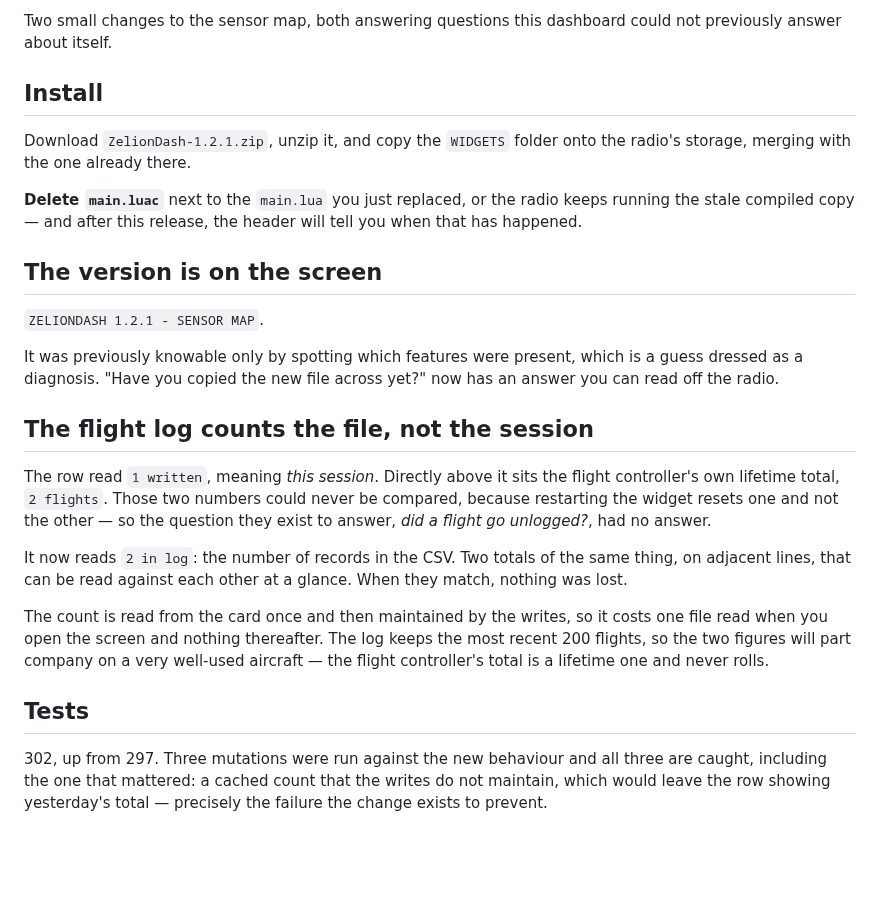
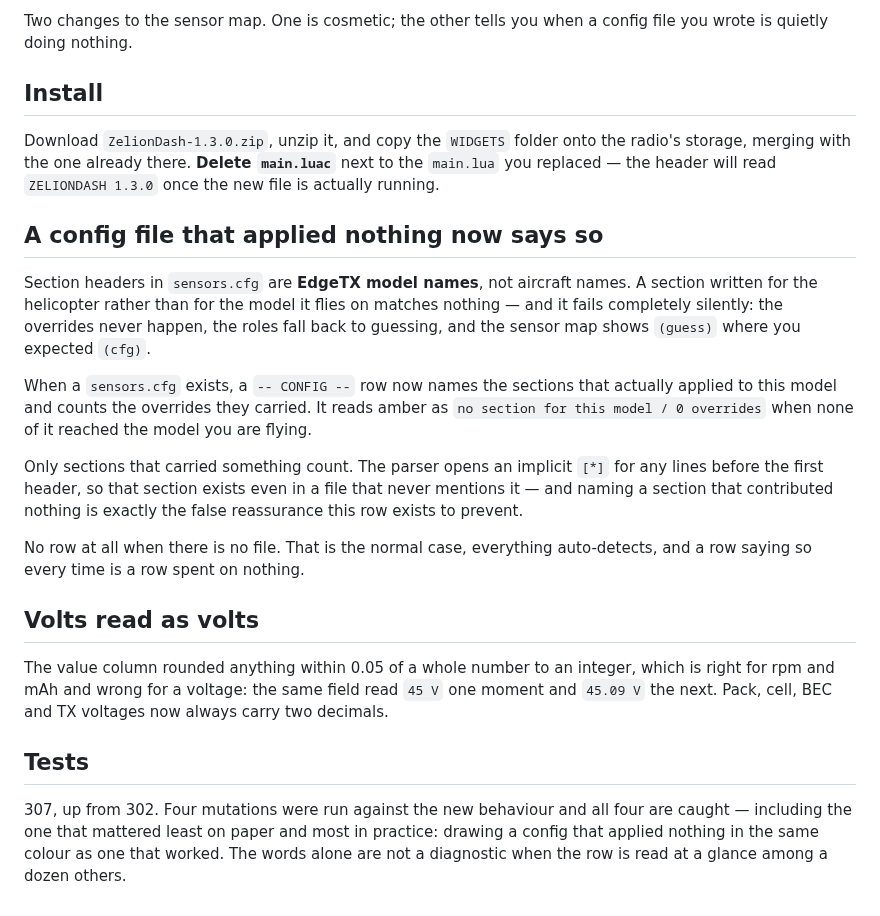
Before and after one commit to gcholdingscorporation/zelionpowerflightdashboard, a Markdown page: RELEASE_NOTES.md, the part around the change. GitHub-like rendering; blank space fills up the shorter version.

Commit message:
Version 1.3.0: say when a sensors.cfg applied nothing, and keep volts as volts
A section header in sensors.cfg is an EdgeTX MODEL name. One written for the
aircraft instead - which is the natural thing to write - matches nothing and is
completely silent about it: the overrides never happen, the roles fall back to
guessing, and the only trace is (guess) where the pilot expected (cfg). That is
live on a real radio right now, working by luck because the guess happened to
pick the right sensor.

A CONFIG row now names the sections that actually applied and counts their
overrides, amber when none of them reached this model. Only sections that
carried something count: the parser opens an implicit [*] for lines before the
first header, so that table exists in a file that never mentions it, and
crediting it would be exactly the false reassurance the row exists to prevent.
That bug was in the first version and the test caught it.

No file, no row. Absence is the normal case and a row saying so is a row spent
on nothing.

Volts keep two decimals. The adaptive rule rounds anything within 0.05 of a
whole number to an integer, which is right for rpm and mAh and wrong in a
voltage column that then reads 45 V and 45.09 V in consecutive frames.

307 tests. Four mutations, all caught - including drawing a config that applied
nothing in the same colour as one that worked, which the words alone did not
cover.

Co-Authored-By: Claude Opus 5 <noreply@anthropic.com>
Claude-Session: https://claude.ai/code/session_015XE7FyCH1DBGFFMcrwsf6e

```diff
--- a/RELEASE_NOTES.md
+++ b/RELEASE_NOTES.md
@@ -1,44 +1,45 @@
-Two small changes to the sensor map, both answering questions this dashboard
-could not previously answer about itself.
+Two changes to the sensor map. One is cosmetic; the other tells you when a
+config file you wrote is quietly doing nothing.
 
 ## Install
 
-Download `ZelionDash-1.2.1.zip`, unzip it, and copy the `WIDGETS` folder onto
-the radio's storage, merging with the one already there.
+Download `ZelionDash-1.3.0.zip`, unzip it, and copy the `WIDGETS` folder onto
+the radio's storage, merging with the one already there. **Delete `main.luac`**
+next to the `main.lua` you replaced — the header will read `ZELIONDASH 1.3.0`
+once the new file is actually running.
 
-**Delete `main.luac`** next to the `main.lua` you just replaced, or the radio
-keeps running the stale compiled copy — and after this release, the header will
-tell you when that has happened.
+## A config file that applied nothing now says so
 
-## The version is on the screen
+Section headers in `sensors.cfg` are **EdgeTX model names**, not aircraft
+names. A section written for the helicopter rather than for the model it flies
+on matches nothing — and it fails completely silently: the overrides never
+happen, the roles fall back to guessing, and the sensor map shows `(guess)`
+where you expected `(cfg)`.
 
-`ZELIONDASH 1.2.1 - SENSOR MAP`.
+When a `sensors.cfg` exists, a `-- CONFIG --` row now names the sections that
+actually applied to this model and counts the overrides they carried. It reads
+amber as `no section for this model / 0 overrides` when none of it reached the
+model you are flying.
 
-It was previously knowable only by spotting which features were present, which
-is a guess dressed as a diagnosis. "Have you copied the new file across yet?"
-now has an answer you can read off the radio.
+Only sections that carried something count. The parser opens an implicit `[*]`
+for any lines before the first header, so that section exists even in a file
+that never mentions it — and naming a section that contributed nothing is
+exactly the false reassurance this row exists to prevent.
 
-## The flight log counts the file, not the session
+No row at all when there is no file. That is the normal case, everything
+auto-detects, and a row saying so every time is a row spent on nothing.
 
-The row read `1 written`, meaning *this session*. Directly above it sits the
-flight controller's own lifetime total, `2 flights`. Those two numbers could
-never be compared, because restarting the widget resets one and not the other —
-so the question they exist to answer, *did a flight go unlogged?*, had no
-answer.
+## Volts read as volts
 
-It now reads `2 in log`: the number of records in the CSV. Two totals of the
-same thing, on adjacent lines, that can be read against each other at a glance.
-When they match, nothing was lost.
-
-The count is read from the card once and then maintained by the writes, so it
-costs one file read when you open the screen and nothing thereafter. The log
-keeps the most recent 200 flights, so the two figures will part company on a
-very well-used aircraft — the flight controller's total is a lifetime one and
-never rolls.
+The value column rounded anything within 0.05 of a whole number to an integer,
+which is right for rpm and mAh and wrong for a voltage: the same field read
+`45 V` one moment and `45.09 V` the next. Pack, cell, BEC and TX voltages now
+always carry two decimals.
 
 ## Tests
 
-302, up from 297. Three mutations were run against the new behaviour and all
-three are caught, including the one that mattered: a cached count that the
-writes do not maintain, which would leave the row showing yesterday's total —
-precisely the failure the change exists to prevent.
+307, up from 302. Four mutations were run against the new behaviour and all
+four are caught — including the one that mattered least on paper and most in
+practice: drawing a config that applied nothing in the same colour as one that
+worked. The words alone are not a diagnostic when the row is read at a glance
+among a dozen others.
```
Also changed, not shown: README.md (+8 -0 lines), docs/screens/tx15-sensormap.png, docs/screens/tx16s-sensormap.png, 6 other files.
